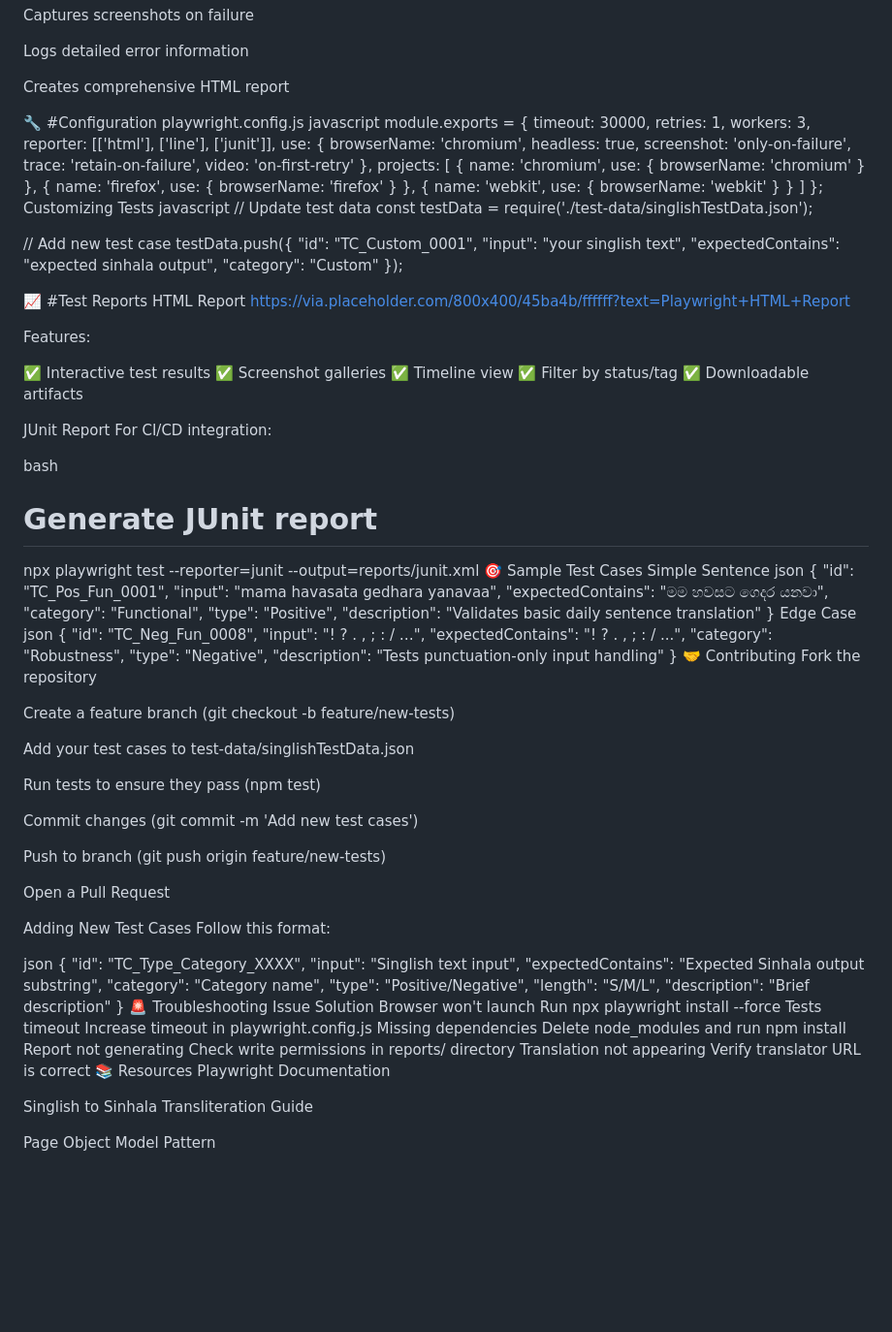
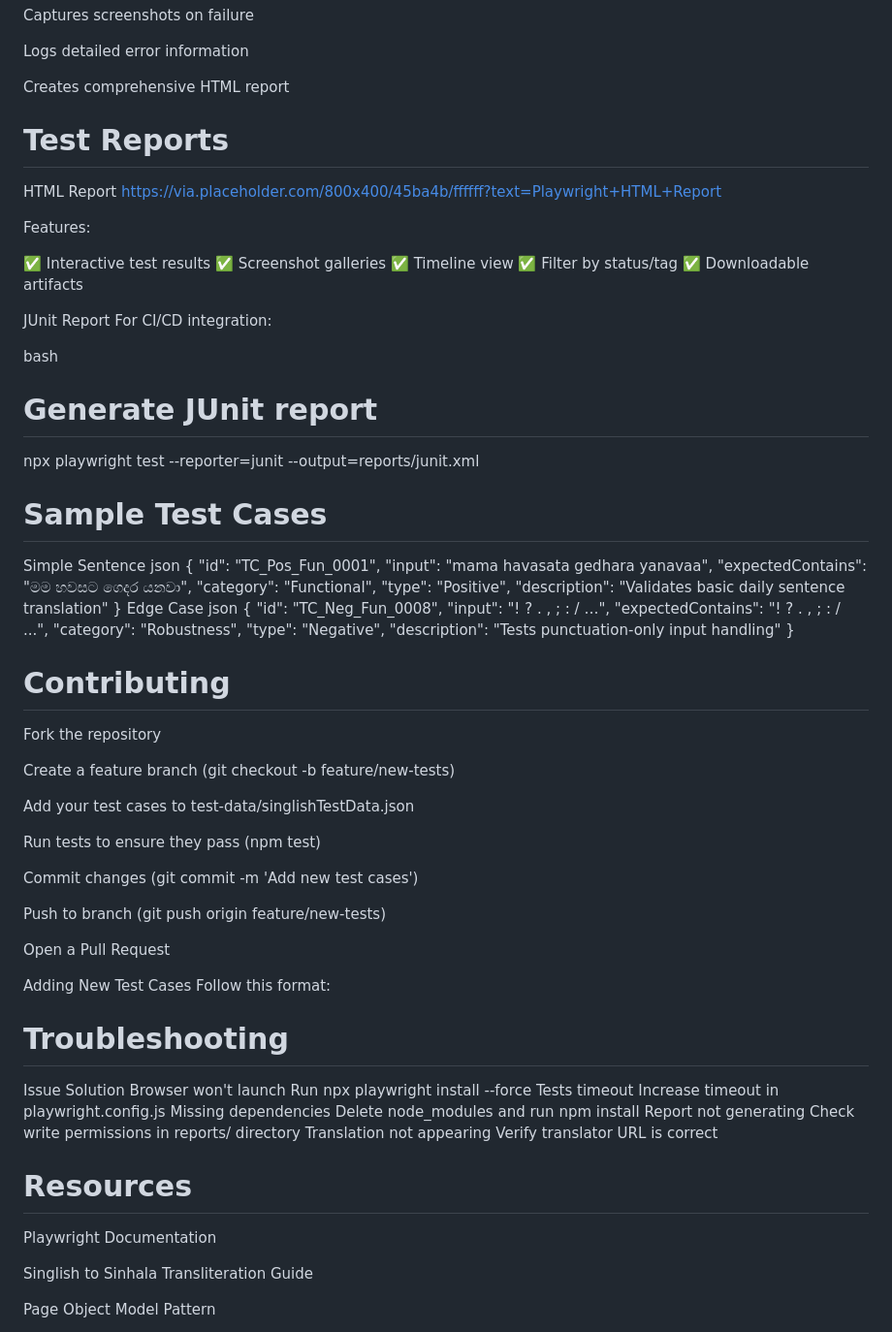
Before and after one commit to KaveeNirmal/ITPM_Playwright_Automation_Project, a Markdown page: README.md, the part around one of its changes. Shown at 97% size. Rendered like a GitHub page; blank space fills up the shorter version.

```diff
--- a/README.md
+++ b/README.md
@@ -124,50 +124,8 @@ Logs detailed error information
 
 Creates comprehensive HTML report
 
-🔧 #Configuration
-playwright.config.js
-javascript
-module.exports = {
-  timeout: 30000,
-  retries: 1,
-  workers: 3,
-  reporter: [['html'], ['line'], ['junit']],
-  use: {
-    browserName: 'chromium',
-    headless: true,
-    screenshot: 'only-on-failure',
-    trace: 'retain-on-failure',
-    video: 'on-first-retry'
-  },
-  projects: [
-    {
-      name: 'chromium',
-      use: { browserName: 'chromium' }
-    },
-    {
-      name: 'firefox',
-      use: { browserName: 'firefox' }
-    },
-    {
-      name: 'webkit',
-      use: { browserName: 'webkit' }
-    }
-  ]
-};
-Customizing Tests
-javascript
-// Update test data
-const testData = require('./test-data/singlishTestData.json');
 
-// Add new test case
-testData.push({
-  "id": "TC_Custom_0001",
-  "input": "your singlish text",
-  "expectedContains": "expected sinhala output",
-  "category": "Custom"
-});
-
-📈 #Test Reports
+# Test Reports
 HTML Report
 https://via.placeholder.com/800x400/45ba4b/ffffff?text=Playwright+HTML+Report
 
@@ -185,7 +143,7 @@ For CI/CD integration:
 bash
 # Generate JUnit report
 npx playwright test --reporter=junit --output=reports/junit.xml
-🎯 Sample Test Cases
+# Sample Test Cases
 Simple Sentence
 json
 {
@@ -206,7 +164,7 @@ json
   "type": "Negative",
   "description": "Tests punctuation-only input handling"
 }
-🤝 Contributing
+# Contributing
 Fork the repository
 
 Create a feature branch (git checkout -b feature/new-tests)
@@ -224,24 +182,15 @@ Open a Pull Request
 Adding New Test Cases
 Follow this format:
 
-json
-{
-  "id": "TC_Type_Category_XXXX",
-  "input": "Singlish text input",
-  "expectedContains": "Expected Sinhala output substring",
-  "category": "Category name",
-  "type": "Positive/Negative",
-  "length": "S/M/L",
-  "description": "Brief description"
-}
-🚨 Troubleshooting
+
+# Troubleshooting
 Issue	Solution
 Browser won't launch	Run npx playwright install --force
 Tests timeout	Increase timeout in playwright.config.js
 Missing dependencies	Delete node_modules and run npm install
 Report not generating	Check write permissions in reports/ directory
 Translation not appearing	Verify translator URL is correct
-📚 Resources
+# Resources
 Playwright Documentation
 
 Singlish to Sinhala Transliteration Guide
```
Also changed, not shown: other parts of README.md (+9 -9 lines).
